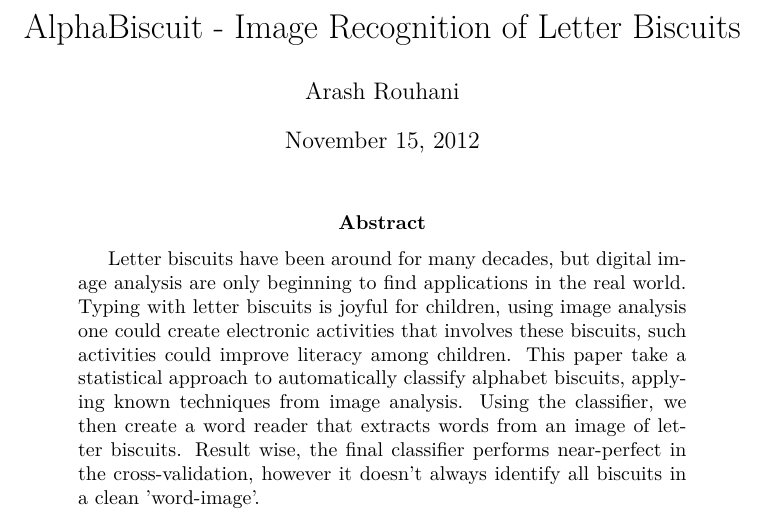
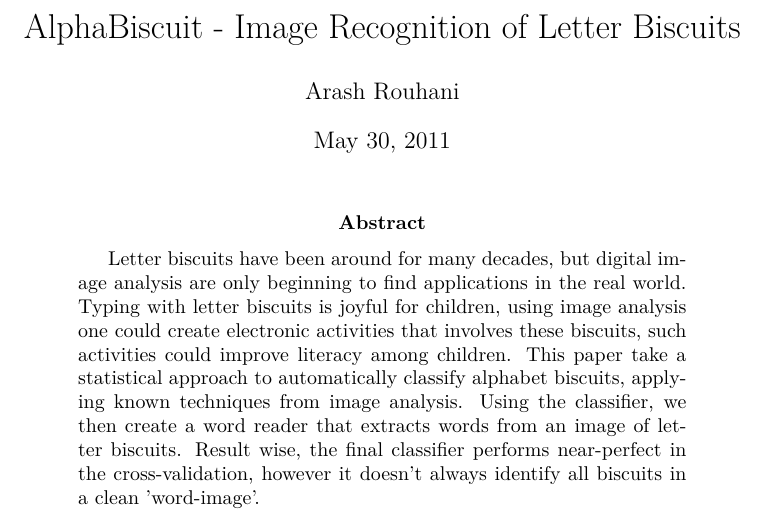
Before and after one commit to Tarrasch/AlphaBiscuit, a LaTeX paper (report/report.tex): part of page 1 of 9, cut so that both start at the same text. Compiled offline with pdfLaTeX.

Commit message:
Add explicit date

```diff
--- a/report/report.tex
+++ b/report/report.tex
@@ -12,6 +12,8 @@
 \author{Arash Rouhani}
 %\affiliation{Chalmers University of Technology}
 %\email{rarash@student.chalmers.se}
+
+\date{May 30, 2011}
 
 \begin{document}
 
```
